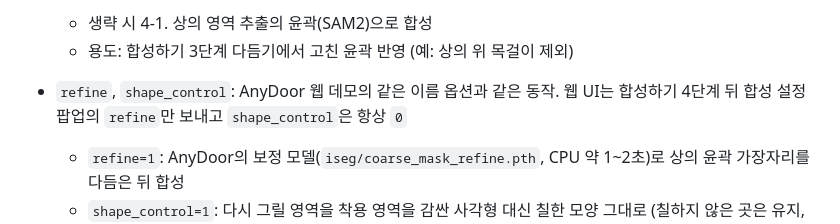
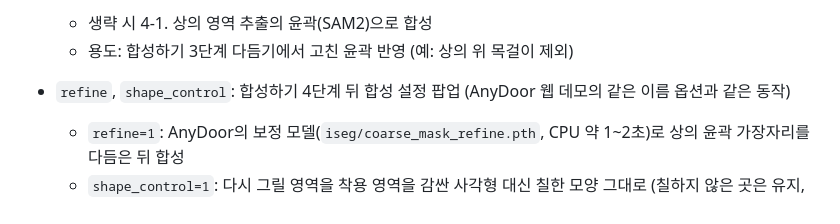
Before and after one commit to Jenny5789/CGI_MOA, a Markdown page: docs/api.md, the part around the change. Drawn GitHub-style.

```diff
--- a/docs/api.md
+++ b/docs/api.md
@@ -471,7 +471,7 @@
 - `garment_mask`: 상의 이미지와 같은 비율, 크기는 서버에서 원본에 맞춤
   - 생략 시 4-1. 상의 영역 추출의 윤곽(SAM2)으로 합성
   - 용도: 합성하기 3단계 다듬기에서 고친 윤곽 반영 (예: 상의 위 목걸이 제외)
-- `refine`, `shape_control`: AnyDoor 웹 데모의 같은 이름 옵션과 같은 동작. 웹 UI는 합성하기 4단계 뒤 합성 설정 팝업의 `refine`만 보내고 `shape_control`은 항상 `0`
+- `refine`, `shape_control`: 합성하기 4단계 뒤 합성 설정 팝업 (AnyDoor 웹 데모의 같은 이름 옵션과 같은 동작)
   - `refine=1`: AnyDoor의 보정 모델(`iseg/coarse_mask_refine.pth`, CPU 약 1~2초)로 상의 윤곽 가장자리를 다듬은 뒤 합성
   - `shape_control=1`: 다시 그릴 영역을 착용 영역을 감싼 사각형 대신 칠한 모양 그대로 (칠하지 않은 곳은 유지, 대신 새 상의가 칠한 모양을 넘지 않음)
 
```
Also changed, not shown: README.md (+1 -1 lines), frontend/README.md (+2 -1 lines), frontend/docs/images/step4_settings.jpg, 3 other files.
